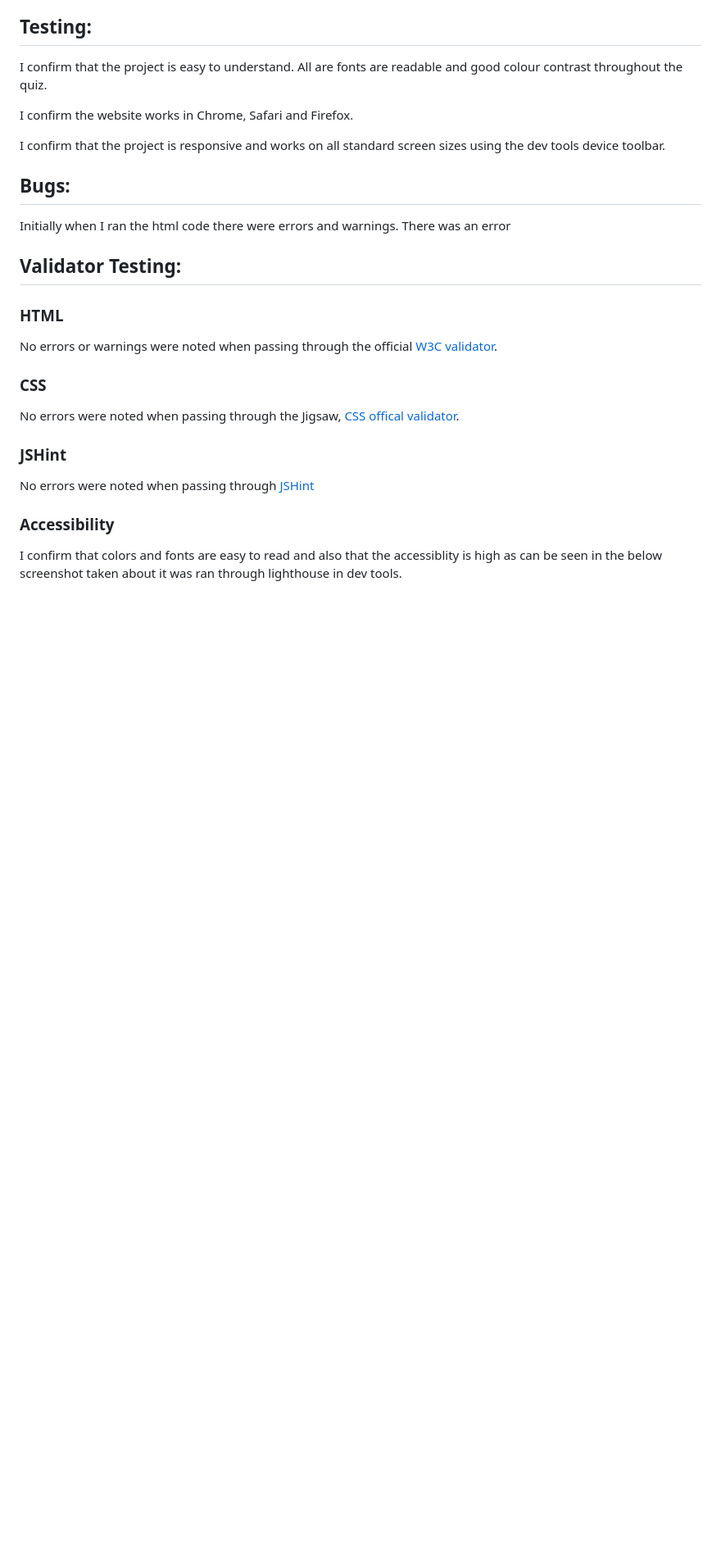
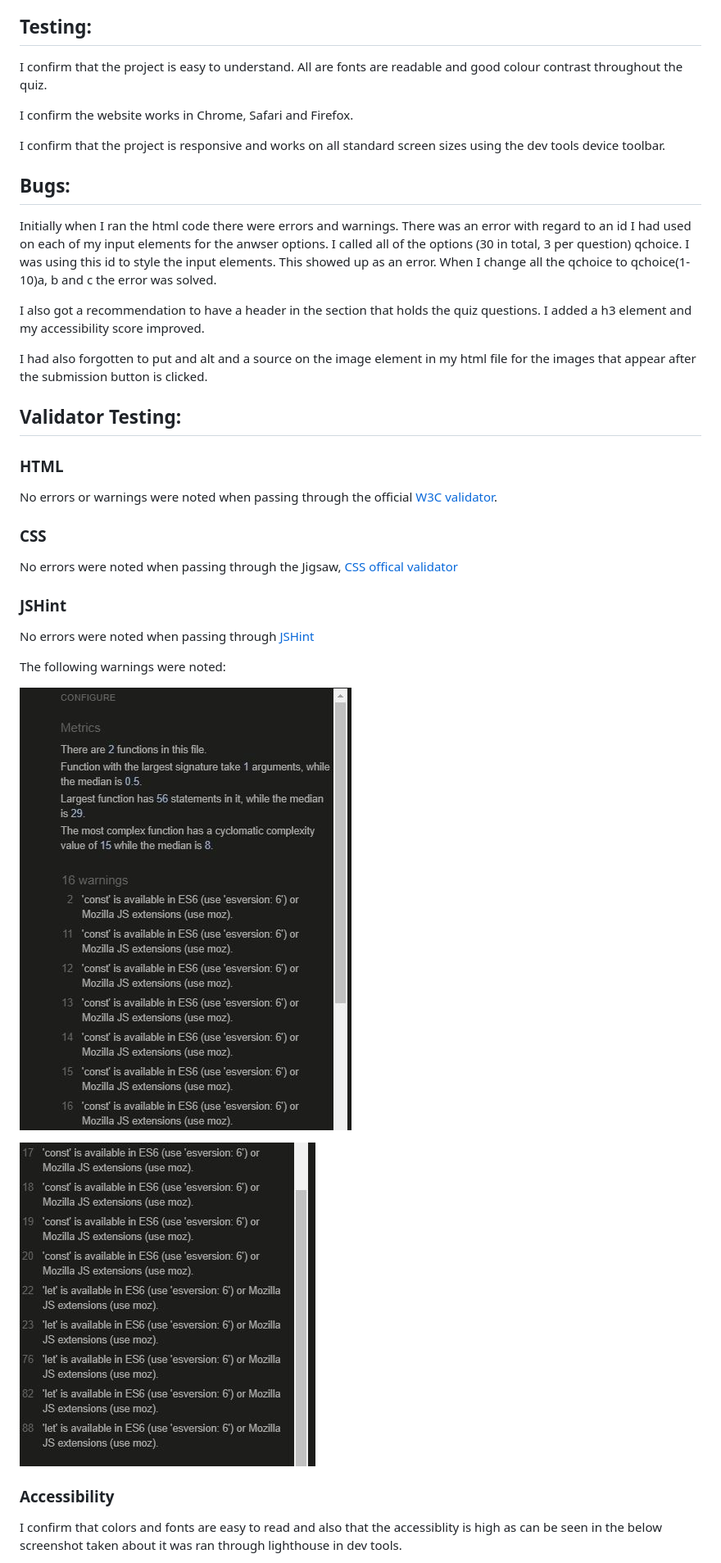
Before and after one commit to MariaHoulihan/quiz-mp2, a Markdown page: README.md, the part around the change printed below. Shown: that part at 82% size. Drawn GitHub-style; pictures changed too: assets/images/JSHint1.JPG (added), assets/images/JSHint2.JPG (added); blank space fills up the shorter version.

Commit message:
Add images to image folder and content to README

```diff
--- a/README.md
+++ b/README.md
@@ -32,7 +50,11 @@ I confirm that the project is responsive and works on all standard screen sizes
 
 ## Bugs:
 
-Initially when I ran the html code there were errors and warnings. There was an error
+Initially when I ran the html code there were errors and warnings. There was an error with regard to an id I had used on each of my input elements for the anwser options. I called all of the options (30 in total, 3 per question) qchoice. I was using this id to style the input elements. This showed up as an error. When I change all the qchoice to qchoice(1-10)a, b and c the error was solved.
+
+I also got a recommendation to have a header in the section that holds the quiz questions. I added a h3 element and my accessibility score improved.
+
+I had also forgotten to put and alt and a source on the image element in my html file for the images that appear after the submission button is clicked.
 
 ## Validator Testing:
 
@@ -40,11 +62,18 @@ Initially when I ran the html code there were errors and warnings. There was an
 No errors or warnings were noted when passing through the official [W3C validator](https://validator.w3.org/#validate_by_input).
 
 ### CSS
-No errors were noted when passing through the Jigsaw, [CSS offical validator](https://jigsaw.w3.org/css-validator/).
+No errors were noted when passing through the Jigsaw, [CSS offical validator](https://jigsaw.w3.org/css-validator/)
 
 ### JSHint
 No errors were noted when passing through [JSHint](https://jshint.com/)
 
+The following warnings were noted:
+
+![My Image](assets/images/JSHint1.JPG)
+
+![My Image](assets/images/JSHint2.JPG)
+
 ### Accessibility
+
 I confirm that colors and fonts are easy to read and also that the accessiblity is high as can be seen in the below screenshot taken about it was ran through lighthouse in dev tools.
 
```
Also changed, not shown: other parts of README.md (+36 -8 lines), assets/images/responsive.JPG (added).
